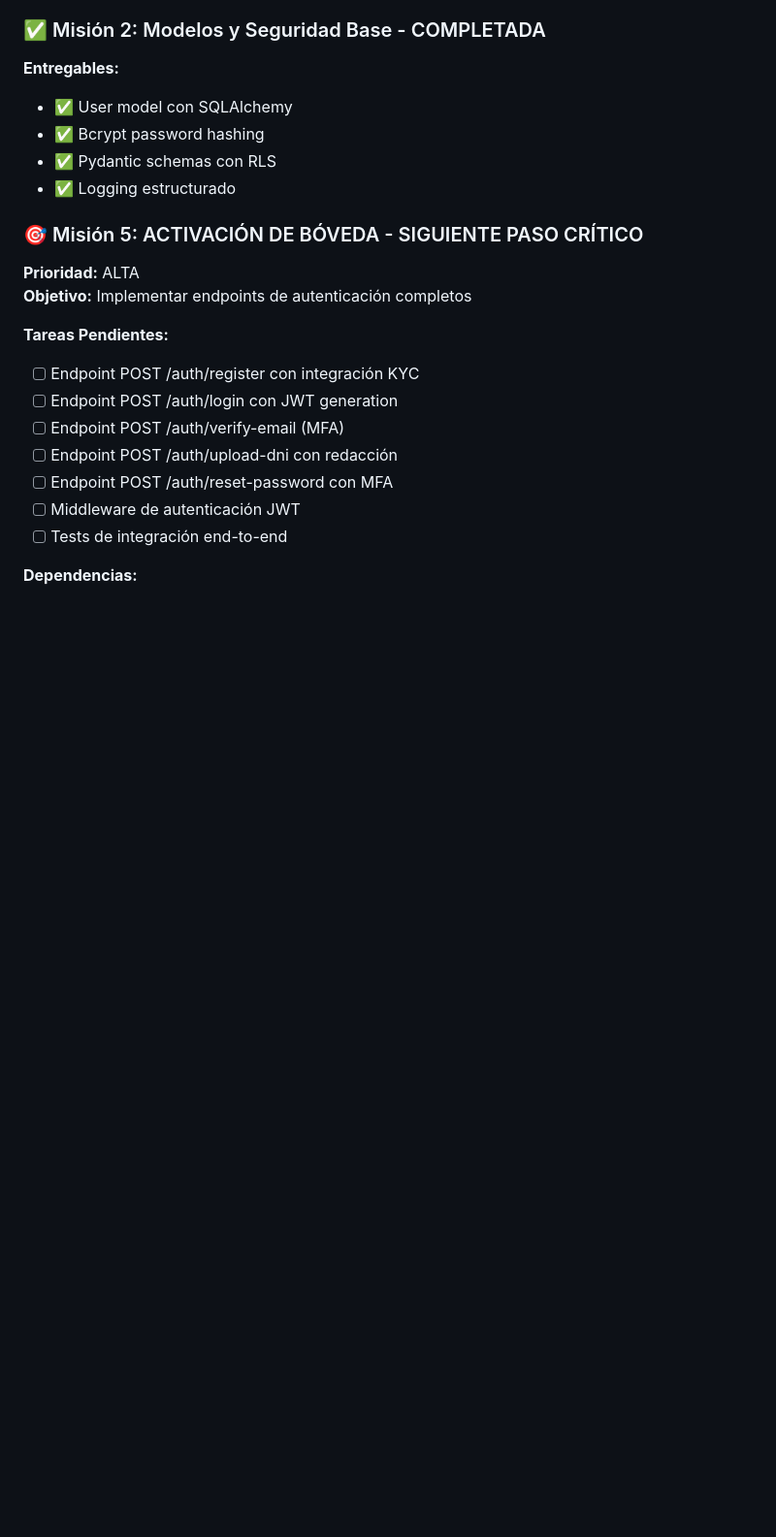
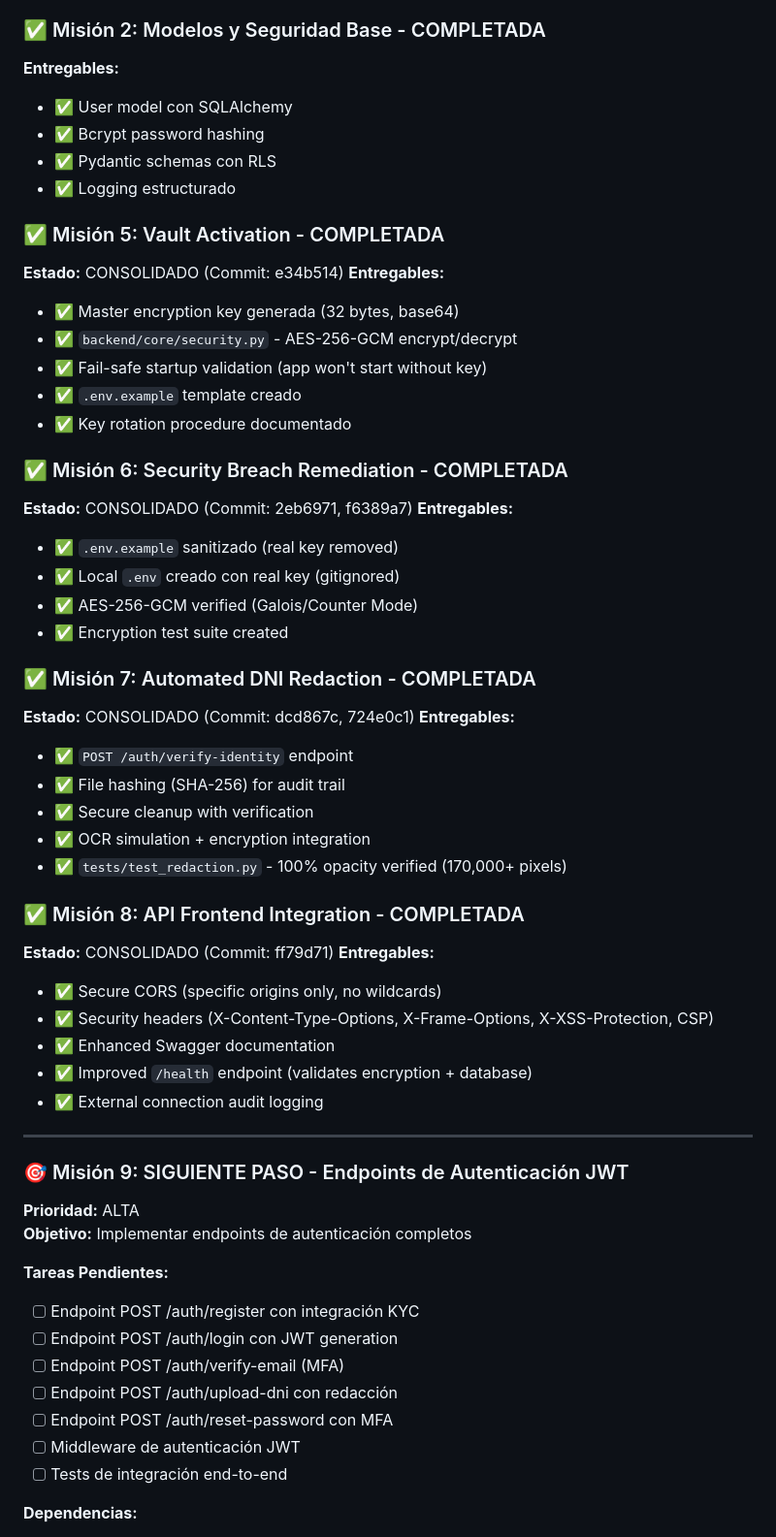
Before and after one commit to Oga3105/InmuFacil_App, a Markdown page: scratchpad.md, the part around one of its changes. Shown at 97% size. Drawn GitHub-style; blank space fills up the shorter version.

Commit message:
docs: update scratchpad with Missions 5-8 status and synchronized state

```diff
--- a/scratchpad.md
+++ b/scratchpad.md
@@ -49,7 +49,44 @@
 - ✅ Pydantic schemas con RLS
 - ✅ Logging estructurado
 
-### 🎯 Misión 5: ACTIVACIÓN DE BÓVEDA - SIGUIENTE PASO CRÍTICO
+### ✅ Misión 5: Vault Activation - COMPLETADA
+**Estado:** CONSOLIDADO (Commit: e34b514)
+**Entregables:**
+- ✅ Master encryption key generada (32 bytes, base64)
+- ✅ `backend/core/security.py` - AES-256-GCM encrypt/decrypt
+- ✅ Fail-safe startup validation (app won't start without key)
+- ✅ `.env.example` template creado
+- ✅ Key rotation procedure documentado
+
+### ✅ Misión 6: Security Breach Remediation - COMPLETADA
+**Estado:** CONSOLIDADO (Commit: 2eb6971, f6389a7)
+**Entregables:**
+- ✅ `.env.example` sanitizado (real key removed)
+- ✅ Local `.env` creado con real key (gitignored)
+- ✅ AES-256-GCM verified (Galois/Counter Mode)
+- ✅ Encryption test suite created
+
+### ✅ Misión 7: Automated DNI Redaction - COMPLETADA
+**Estado:** CONSOLIDADO (Commit: dcd867c, 724e0c1)
+**Entregables:**
+- ✅ `POST /auth/verify-identity` endpoint
+- ✅ File hashing (SHA-256) for audit trail
+- ✅ Secure cleanup with verification
+- ✅ OCR simulation + encryption integration
+- ✅ `tests/test_redaction.py` - 100% opacity verified (170,000+ pixels)
+
+### ✅ Misión 8: API Frontend Integration - COMPLETADA
+**Estado:** CONSOLIDADO (Commit: ff79d71)
+**Entregables:**
+- ✅ Secure CORS (specific origins only, no wildcards)
+- ✅ Security headers (X-Content-Type-Options, X-Frame-Options, X-XSS-Protection, CSP)
+- ✅ Enhanced Swagger documentation
+- ✅ Improved `/health` endpoint (validates encryption + database)
+- ✅ External connection audit logging
+
+---
+
+### 🎯 Misión 9: SIGUIENTE PASO - Endpoints de Autenticación JWT
 **Prioridad:** ALTA
 **Objetivo:** Implementar endpoints de autenticación completos
 
```
Also changed, not shown: other parts of scratchpad.md (+4 -4 lines).
